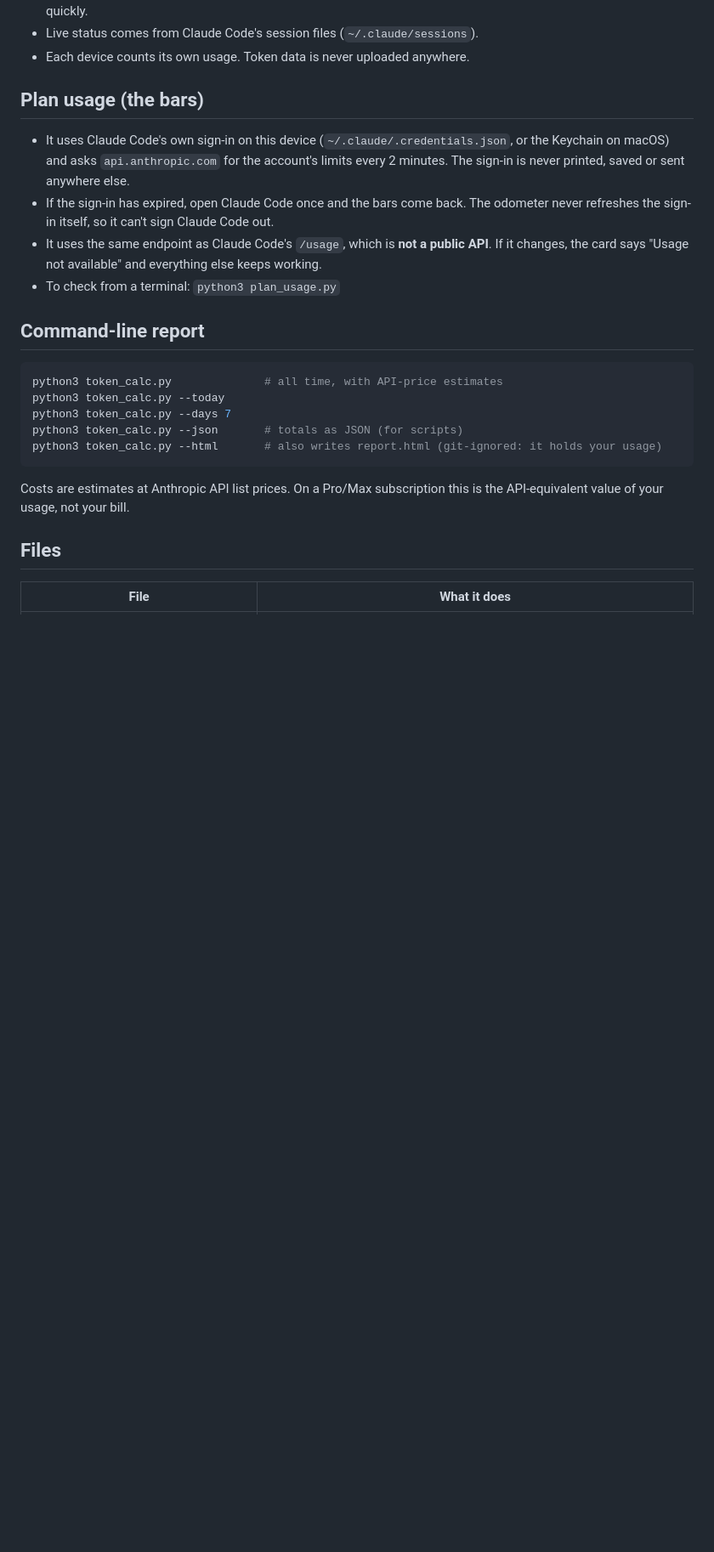
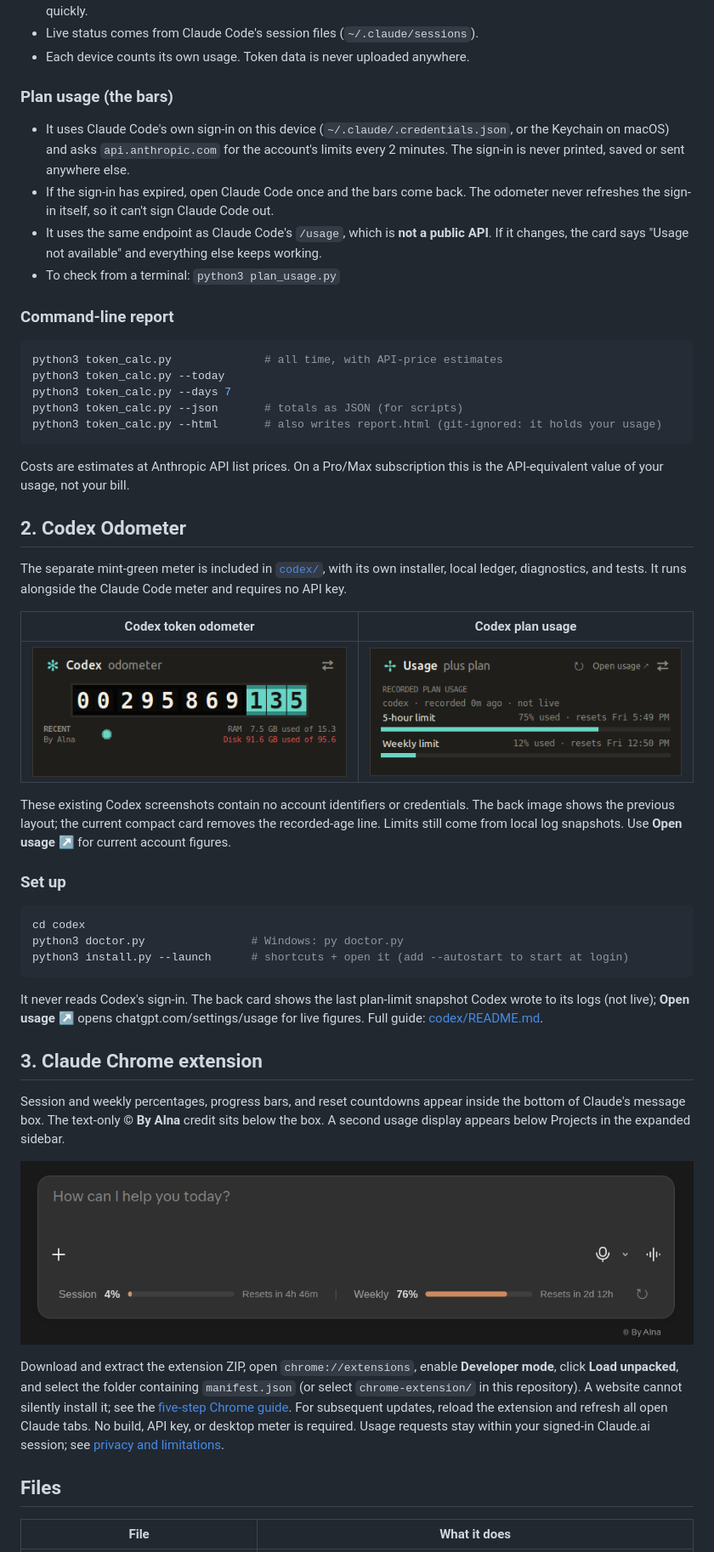
Before and after one commit to ebrahim-cyber-bh/Token_Mileage, a Markdown page: README.md, the part around the change printed below. Shown: that part at 85% size. GitHub-like rendering; blank space fills up the shorter version.

````diff
--- a/README.md
+++ b/README.md
@@ -81,14 +61,14 @@ python3 install.py --uninstall             # remove shortcuts (keeps your histor
 - Live status comes from Claude Code's session files (`~/.claude/sessions`).
 - Each device counts its own usage. Token data is never uploaded anywhere.
 
-## Plan usage (the bars)
+### Plan usage (the bars)
 
 - It uses Claude Code's own sign-in on this device (`~/.claude/.credentials.json`, or the Keychain on macOS) and asks `api.anthropic.com` for the account's limits every 2 minutes. The sign-in is never printed, saved or sent anywhere else.
 - If the sign-in has expired, open Claude Code once and the bars come back. The odometer never refreshes the sign-in itself, so it can't sign Claude Code out.
 - It uses the same endpoint as Claude Code's `/usage`, which is **not a public API**. If it changes, the card says "Usage not available" and everything else keeps working.
 - To check from a terminal: `python3 plan_usage.py`
 
-## Command-line report
+### Command-line report
 
 ```bash
 python3 token_calc.py              # all time, with API-price estimates
@@ -99,6 +79,34 @@ python3 token_calc.py --html       # also writes report.html (git-ignored: it ho
 ```
 
 Costs are estimates at Anthropic API list prices. On a Pro/Max subscription this is the API-equivalent value of your usage, not your bill.
+
+## 2. Codex Odometer
+
+The separate mint-green meter is included in [`codex/`](codex/), with its own installer, local ledger, diagnostics, and tests. It runs alongside the Claude Code meter and requires no API key.
+
+| Codex token odometer | Codex plan usage |
+|---|---|
+| ![Codex token odometer](screenshots/codex-front.png) | ![Codex recorded plan usage](screenshots/codex-back.png) |
+
+These existing Codex screenshots contain no account identifiers or credentials. The back image shows the previous layout; the current compact card removes the recorded-age line. Limits still come from local log snapshots. Use **Open usage ↗** for current account figures.
+
+### Set up
+
+```bash
+cd codex
+python3 doctor.py                # Windows: py doctor.py
+python3 install.py --launch      # shortcuts + open it (add --autostart to start at login)
+```
+
+It never reads Codex's sign-in. The back card shows the last plan-limit snapshot Codex wrote to its logs (not live); **Open usage ↗** opens chatgpt.com/settings/usage for live figures. Full guide: [codex/README.md](codex/README.md).
+
+## 3. Claude Chrome extension
+
+Session and weekly percentages, progress bars, and reset countdowns appear inside the bottom of Claude's message box. The text-only **© By Alna** credit sits below the box. A second usage display appears below Projects in the expanded sidebar.
+
+![Claude Chrome extension with inline usage and credit below the message box](screenshots/claude-chrome-extension.png)
+
+Download and extract the extension ZIP, open `chrome://extensions`, enable **Developer mode**, click **Load unpacked**, and select the folder containing `manifest.json` (or select `chrome-extension/` in this repository). A website cannot silently install it; see the [five-step Chrome guide](chrome-extension/README.md#install-in-chrome--5-simple-steps). For subsequent updates, reload the extension and refresh all open Claude tabs. No build, API key, or desktop meter is required. Usage requests stay within your signed-in Claude.ai session; see [privacy and limitations](chrome-extension/README.md#behavior-and-privacy).
 
 ## Files
 
````
Also changed, not shown: other parts of README.md (+7 -37 lines), chrome-extension/README.md (+21 -5 lines), site/img/chrome-extension.png (added), 1 other file.
